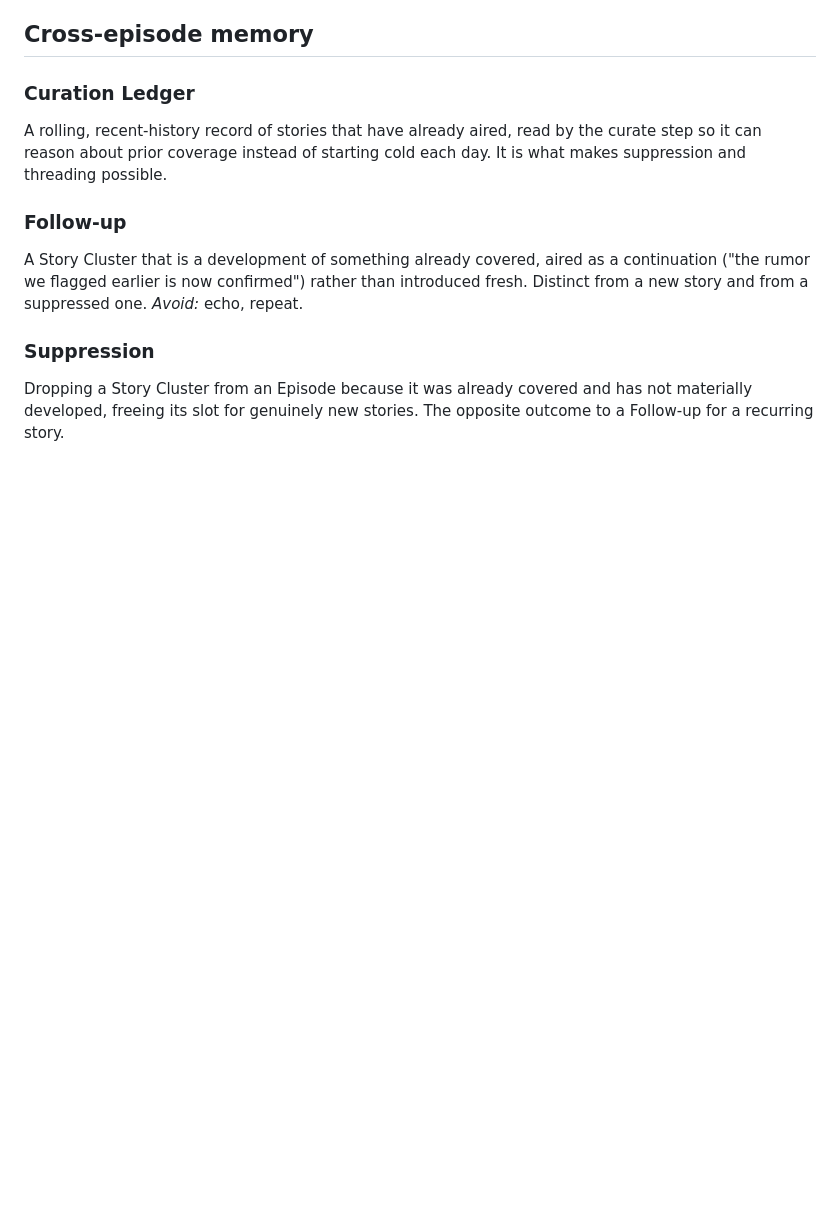
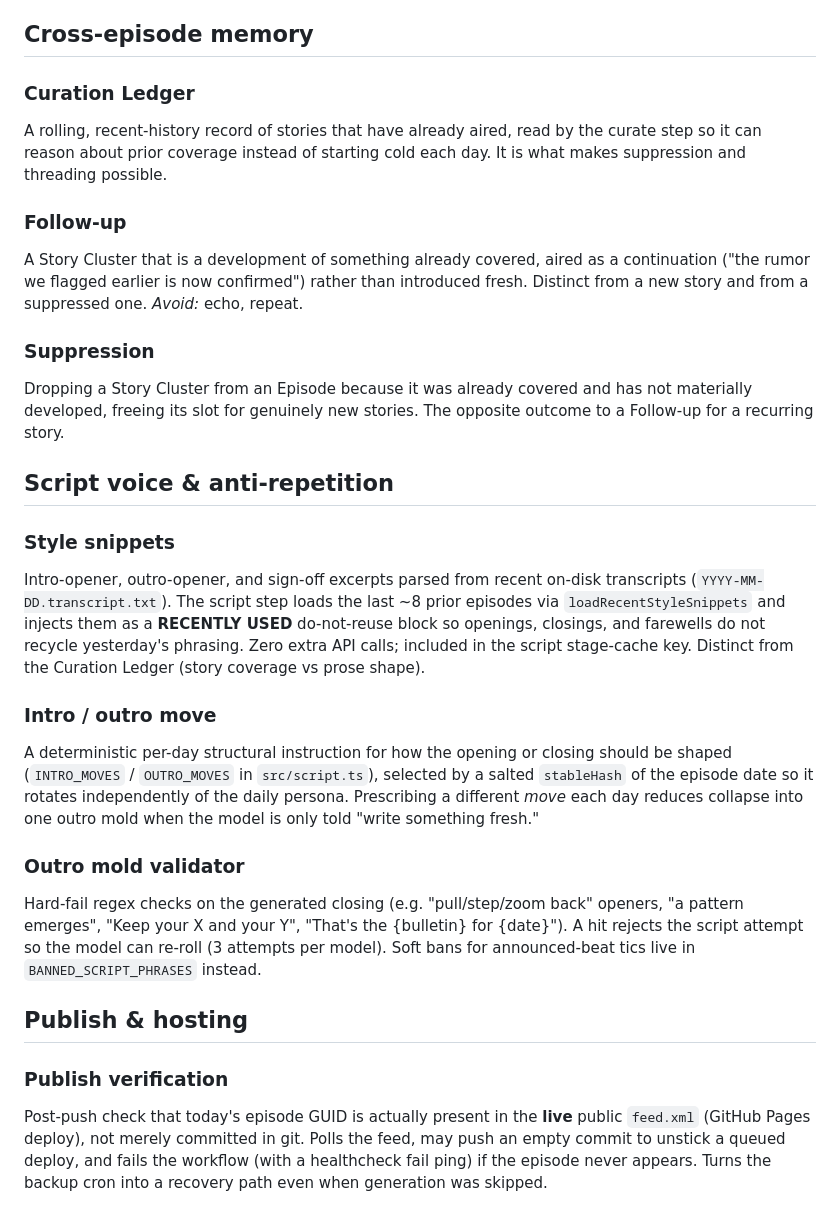
Before and after one commit to robertcdawson/ai-briefing, a Markdown page: CONCEPTS.md, the part around the change. GitHub-like rendering; blank space fills up the shorter version.

Commit message:
docs: document script anti-repetition and Pages publish verification
Capture the humanization stack (style snippets, daily moves, mold
validators) and the live-feed verify step that closes the gap between
a green git push and a listener-reachable episode.

Co-authored-by: manatees <manatees@gmail.com>

```diff
--- a/CONCEPTS.md
+++ b/CONCEPTS.md
@@ -44,3 +44,19 @@ A Story Cluster that is a development of something already covered, aired as a c
 
 ### Suppression
 Dropping a Story Cluster from an Episode because it was already covered and has not materially developed, freeing its slot for genuinely new stories. The opposite outcome to a Follow-up for a recurring story.
+
+## Script voice & anti-repetition
+
+### Style snippets
+Intro-opener, outro-opener, and sign-off excerpts parsed from recent on-disk transcripts (`YYYY-MM-DD.transcript.txt`). The script step loads the last ~8 prior episodes via `loadRecentStyleSnippets` and injects them as a **RECENTLY USED** do-not-reuse block so openings, closings, and farewells do not recycle yesterday's phrasing. Zero extra API calls; included in the script stage-cache key. Distinct from the Curation Ledger (story coverage vs prose shape).
+
+### Intro / outro move
+A deterministic per-day structural instruction for how the opening or closing should be shaped (`INTRO_MOVES` / `OUTRO_MOVES` in `src/script.ts`), selected by a salted `stableHash` of the episode date so it rotates independently of the daily persona. Prescribing a different *move* each day reduces collapse into one outro mold when the model is only told "write something fresh."
+
+### Outro mold validator
+Hard-fail regex checks on the generated closing (e.g. "pull/step/zoom back" openers, "a pattern emerges", "Keep your X and your Y", "That's the {bulletin} for {date}"). A hit rejects the script attempt so the model can re-roll (3 attempts per model). Soft bans for announced-beat tics live in `BANNED_SCRIPT_PHRASES` instead.
+
+## Publish & hosting
+
+### Publish verification
+Post-push check that today's episode GUID is actually present in the **live** public `feed.xml` (GitHub Pages deploy), not merely committed in git. Polls the feed, may push an empty commit to unstick a queued deploy, and fails the workflow (with a healthcheck fail ping) if the episode never appears. Turns the backup cron into a recovery path even when generation was skipped.
```
Also changed, not shown: 2 other files.
